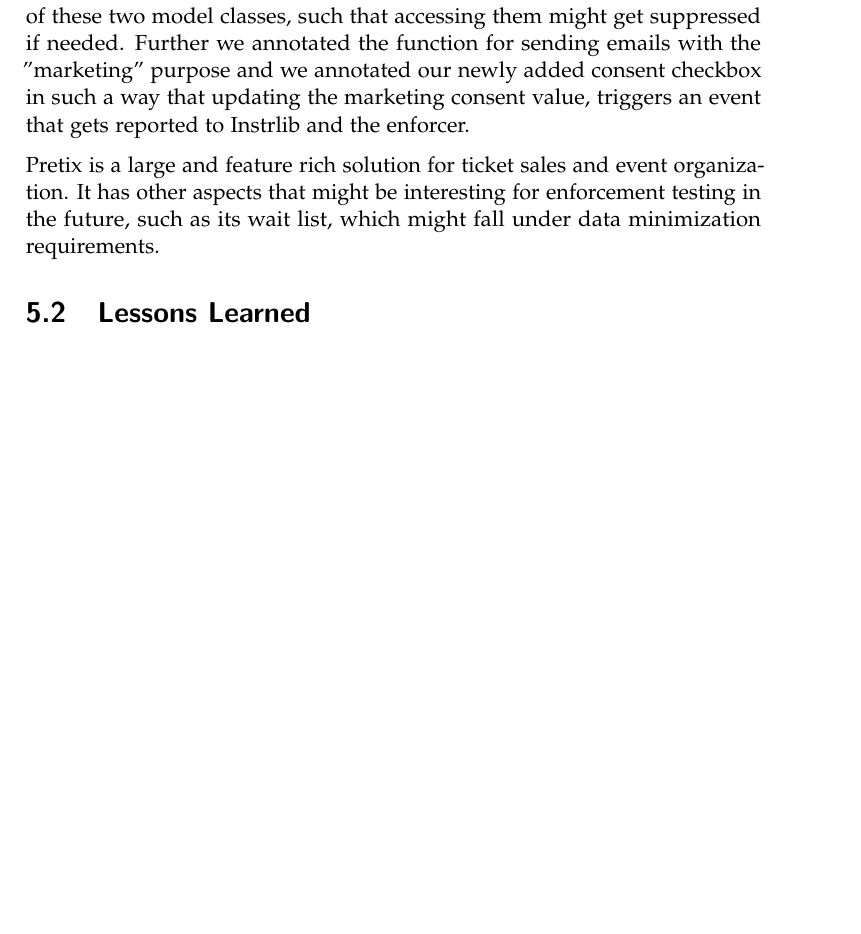
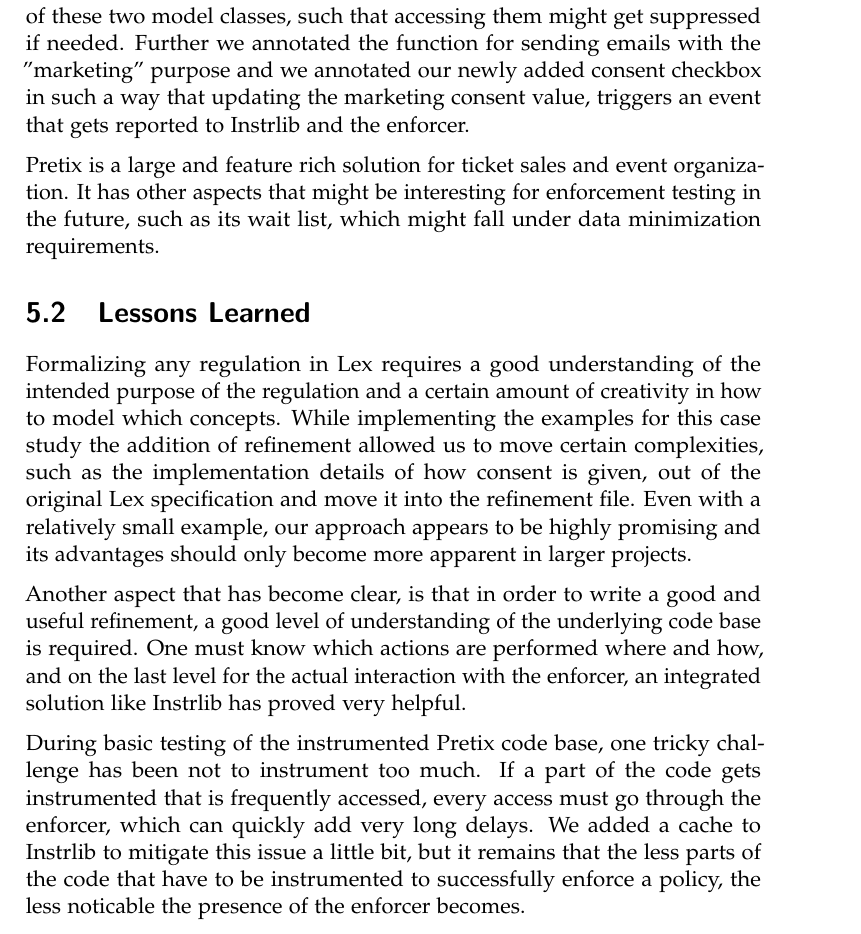
Before and after one commit to jnzd/masters-thesis-report, a LaTeX thesis (thesis.tex, which reads chapters/case-study.tex): part of page 55 of 68, cut so that both start at the same text, the shorter picture padded with empty space. Compiled offline with pdfLaTeX.

Commit message:
lessons learned

```diff
--- a/chapters/case-study.tex
+++ b/chapters/case-study.tex
@@ -144,3 +144,30 @@ such as its wait list, which might fall under data minimization requirements.
 
 
 \section{Lessons Learned}
+Formalizing any regulation in Lex requires a good understanding of
+the intended purpose of the regulation and a certain amount of creativity
+in how to model which concepts.
+While implementing the examples for this case study the addition of
+refinement allowed us to move certain complexities, such as
+the implementation details of how consent is given, out of the
+original Lex specification and move it into the refinement file.
+Even with a relatively small example, our approach appears to be highly
+promising and its advantages should only become more apparent in
+larger projects.
+
+Another aspect that has become clear, is that in order to write a good
+and useful refinement, a good level of understanding of the underlying
+code base is required.
+One must know which actions are performed where and how,
+and on the last level for the actual interaction with the enforcer,
+an integrated solution like Instrlib has proved very helpful.
+
+During basic testing of the instrumented Pretix code base, one tricky
+challenge has been not to instrument too much.
+If a part of the code gets instrumented that is frequently accessed,
+every access must go through the enforcer, which can quickly add
+very long delays.
+We added a cache to Instrlib to mitigate this issue a little bit, but
+it remains that the less parts of the code that have to be instrumented
+to successfully enforce a policy, the less noticable the presence
+of the enforcer becomes.
```
